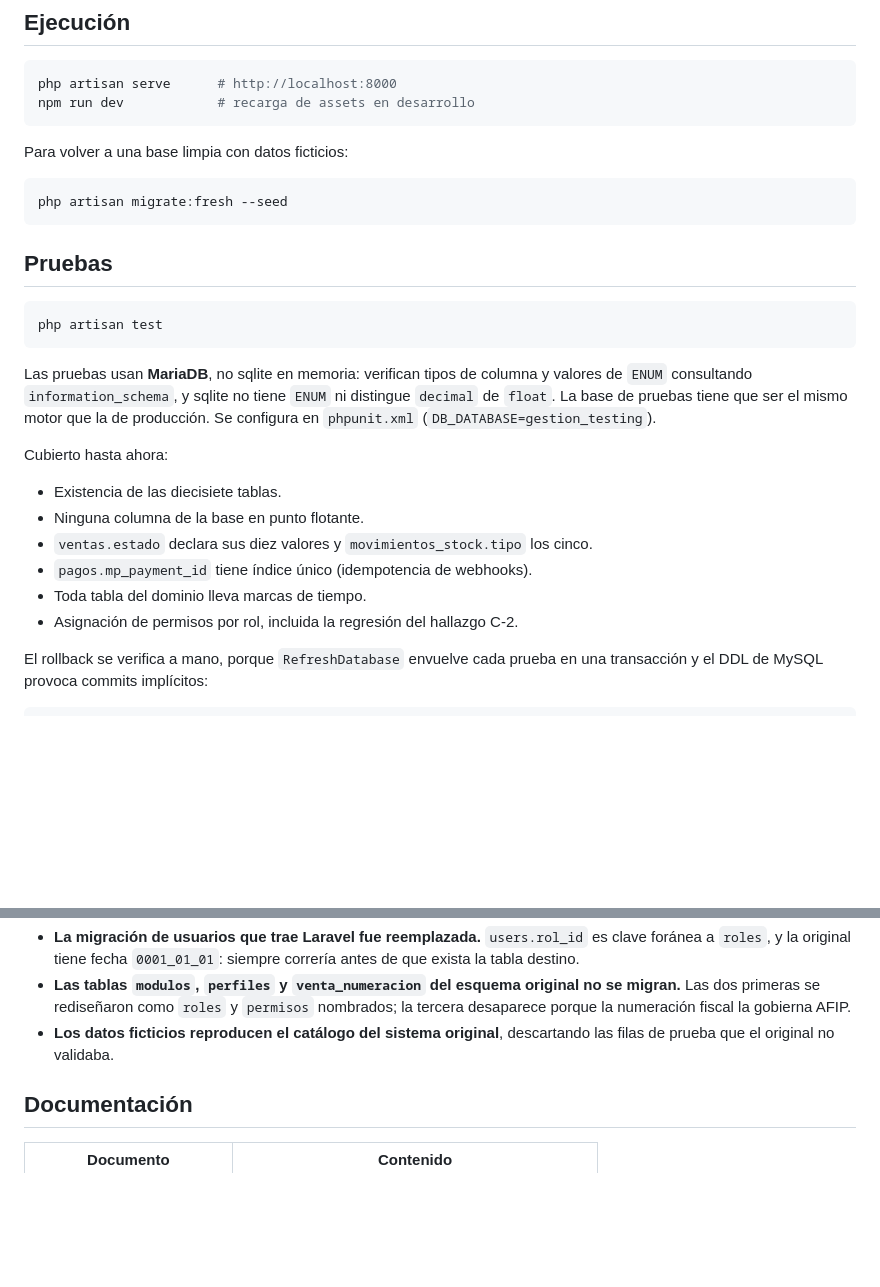
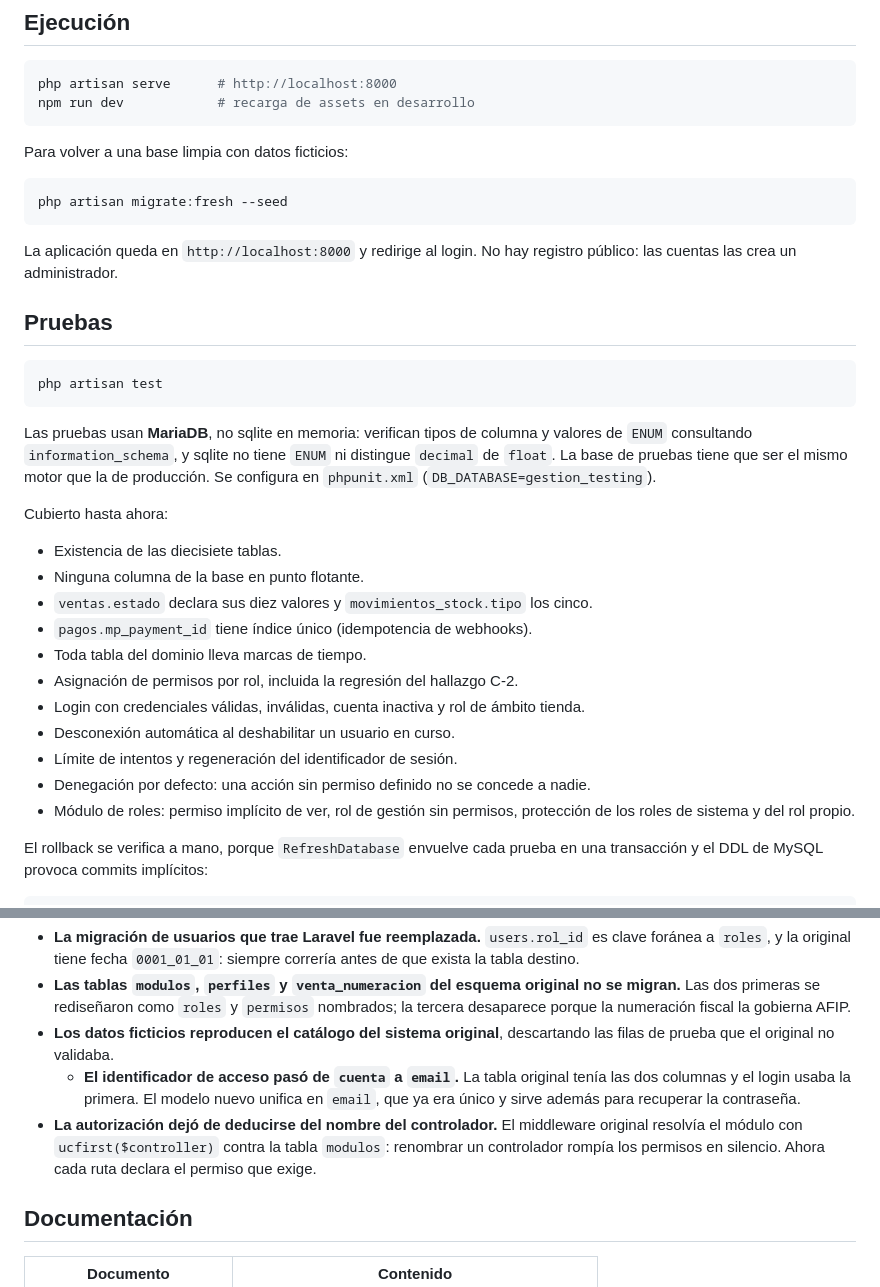
Before and after one commit to ivan545353/proyecto-lda_2026-CompuStack, a Markdown page: README.md, 2 parts joined by grey strips. Drawn GitHub-style; blank space fills up the shorter version.

````diff
--- a/README.md
+++ b/README.md
@@ -171,12 +171,14 @@ Para volver a una base limpia con datos ficticios:
 ```bash
 php artisan migrate:fresh --seed
 ```
-
+La aplicación queda en `http://localhost:8000` y redirige al login. No hay
+registro público: las cuentas las crea un administrador.
 ## Pruebas
 
 ```bash
 php artisan test
 ```
+
 
 Las pruebas usan **MariaDB**, no sqlite en memoria: verifican tipos de columna y
 valores de `ENUM` consultando `information_schema`, y sqlite no tiene `ENUM` ni
@@ -191,6 +193,12 @@ Cubierto hasta ahora:
 - `pagos.mp_payment_id` tiene índice único (idempotencia de webhooks).
 - Toda tabla del dominio lleva marcas de tiempo.
 - Asignación de permisos por rol, incluida la regresión del hallazgo C-2.
+- Login con credenciales válidas, inválidas, cuenta inactiva y rol de ámbito tienda.
+- Desconexión automática al deshabilitar un usuario en curso.
+- Límite de intentos y regeneración del identificador de sesión.
+- Denegación por defecto: una acción sin permiso definido no se concede a nadie.
+- Módulo de roles: permiso implícito de ver, rol de gestión sin permisos,
+  protección de los roles de sistema y del rol propio.
 
 El rollback se verifica a mano, porque `RefreshDatabase` envuelve cada prueba en
 una transacción y el DDL de MySQL provoca commits implícitos:
@@ -271,6 +303,13 @@ Decisiones de esta fase que conviene tener presentes al leer el código:
   nombrados; la tercera desaparece porque la numeración fiscal la gobierna AFIP.
 - **Los datos ficticios reproducen el catálogo del sistema original**, descartando
   las filas de prueba que el original no validaba.
+  - **El identificador de acceso pasó de `cuenta` a `email`.** La tabla original
+  tenía las dos columnas y el login usaba la primera. El modelo nuevo unifica en
+  `email`, que ya era único y sirve además para recuperar la contraseña.
+- **La autorización dejó de deducirse del nombre del controlador.** El middleware
+  original resolvía el módulo con `ucfirst($controller)` contra la tabla
+  `modulos`: renombrar un controlador rompía los permisos en silencio. Ahora cada
+  ruta declara el permiso que exige.
 
 ## Documentación
 
````
Also changed, not shown: other parts of README.md (+31 -7 lines), docs/trazabilidad.md (+9 -9 lines).
